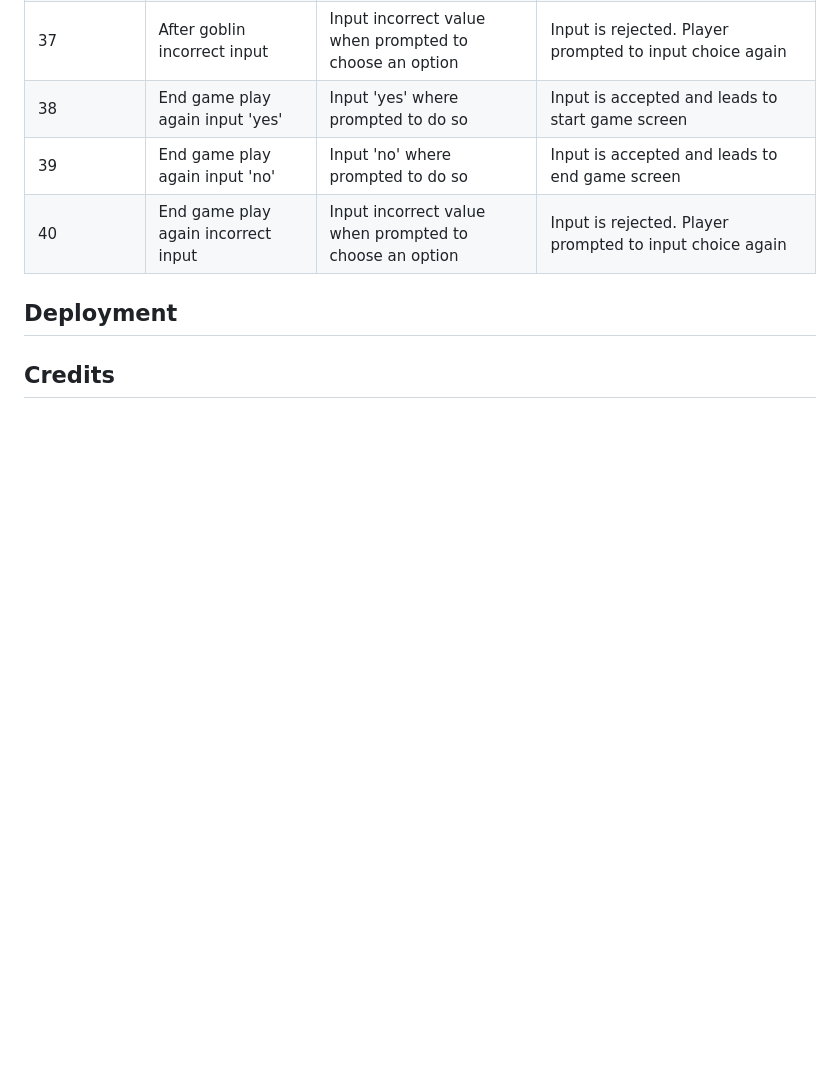
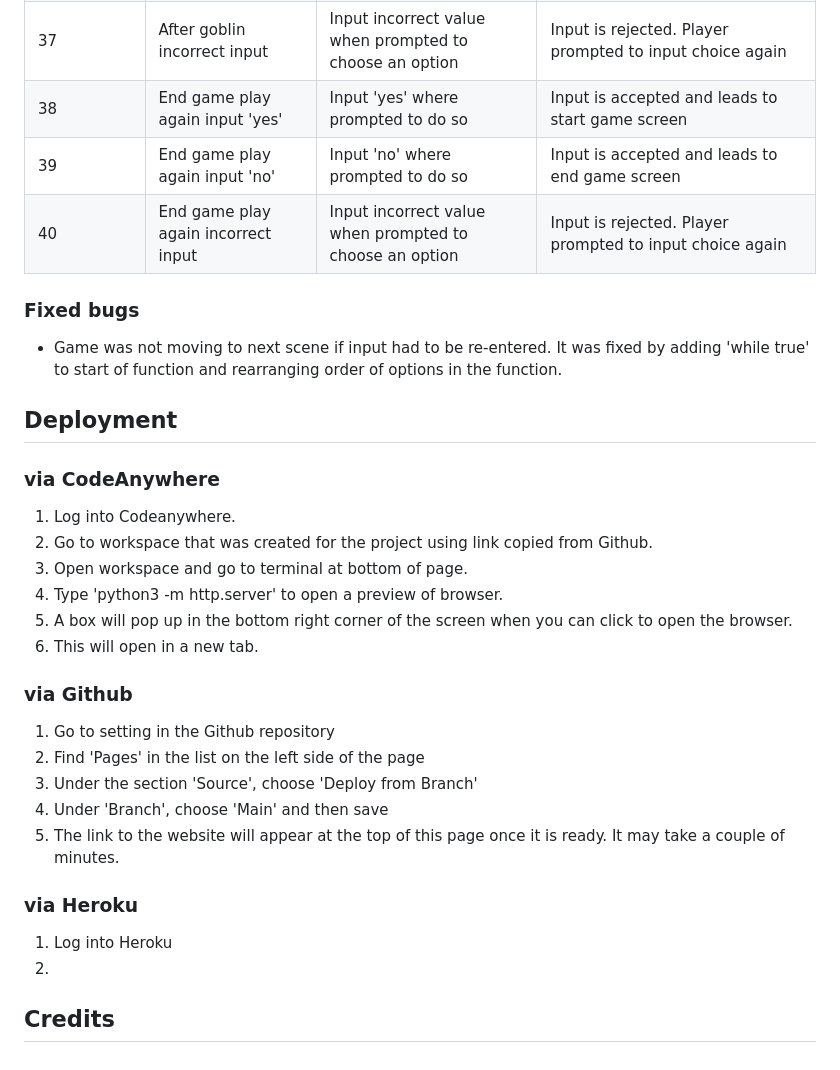
Before and after one commit to Josephine2244/PP3-Lost-In-The-Forest, a Markdown page: README.md, the part around the change. Drawn GitHub-style; blank space fills up the shorter version.

Commit message:
Add deployment descriptions to README.md

```diff
--- a/README.md
+++ b/README.md
@@ -100,5 +100,29 @@ There are two paths the user can choose from. Each come with their own challenge
 | 39 | End game play again input 'no' | Input 'no' where prompted to do so | Input is accepted and leads to end game screen |
 | 40 | End game play again incorrect input | Input incorrect value when prompted to choose an option | Input is rejected. Player prompted to input choice again |
 
+### Fixed bugs
+
+- Game was not moving to next scene if input had to be re-entered. It was fixed by adding 'while true' to start of function and rearranging order of options in the function.
+
 ## Deployment
+
+### via CodeAnywhere
+1. Log into Codeanywhere.
+2. Go to workspace that was created for the project using link copied from Github.
+3. Open workspace and go to terminal at bottom of page.
+4. Type 'python3 -m http.server' to open a preview of browser.
+5. A box will pop up in the bottom right corner of the screen when you can click to open the browser.
+6. This will open in a new tab.
+
+### via Github
+1. Go to setting in the Github repository
+2. Find 'Pages' in the list on the left side of the page
+3. Under the section 'Source', choose 'Deploy from Branch'
+4. Under 'Branch', choose 'Main' and then save
+5. The link to the website will appear at the top of this page once it is ready. It may take a couple of minutes.
+
+### via Heroku
+1. Log into Heroku
+2.
+
 ## Credits
```
